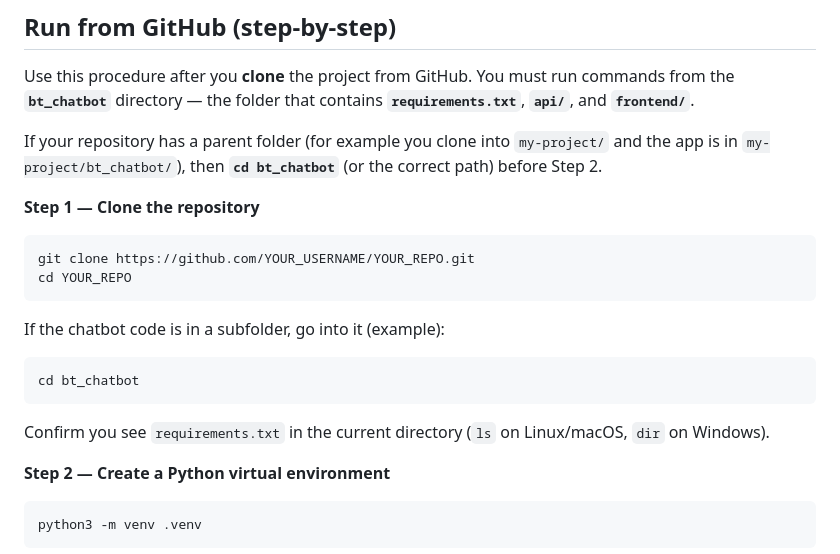
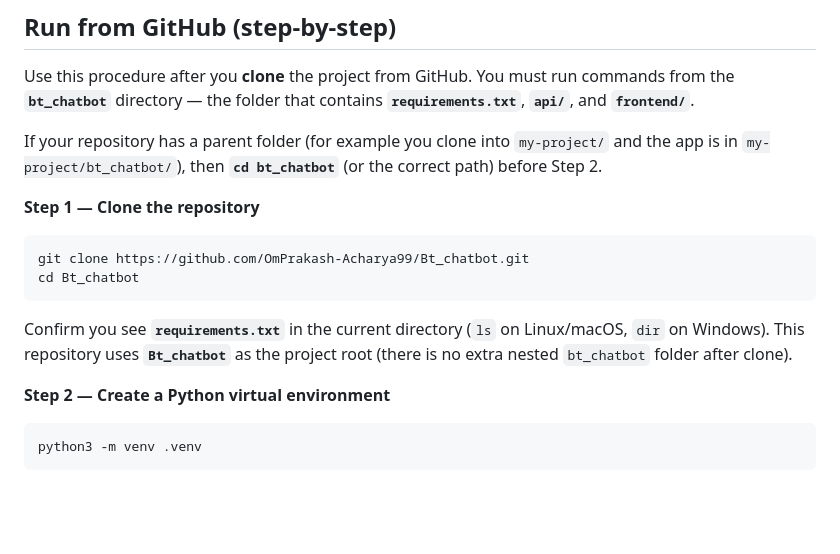
Before and after one commit to TenzinChoda/chat_gemini, a Markdown page: README.md, the part around the change. GitHub-like rendering; blank space fills up the shorter version.

Commit message:
docs: use public GitHub clone URL in README
Made-with: Cursor

````diff
--- a/README.md
+++ b/README.md
@@ -13,17 +13,11 @@ If your repository has a parent folder (for example you clone into `my-project/`
 **Step 1 — Clone the repository**
 
 ```bash
-git clone https://github.com/YOUR_USERNAME/YOUR_REPO.git
-cd YOUR_REPO
+git clone https://github.com/OmPrakash-Acharya99/Bt_chatbot.git
+cd Bt_chatbot
 ```
 
-If the chatbot code is in a subfolder, go into it (example):
-
-```bash
-cd bt_chatbot
-```
-
-Confirm you see `requirements.txt` in the current directory (`ls` on Linux/macOS, `dir` on Windows).
+Confirm you see **`requirements.txt`** in the current directory (`ls` on Linux/macOS, `dir` on Windows). This repository uses **`Bt_chatbot`** as the project root (there is no extra nested `bt_chatbot` folder after clone).
 
 **Step 2 — Create a Python virtual environment**
 
````
